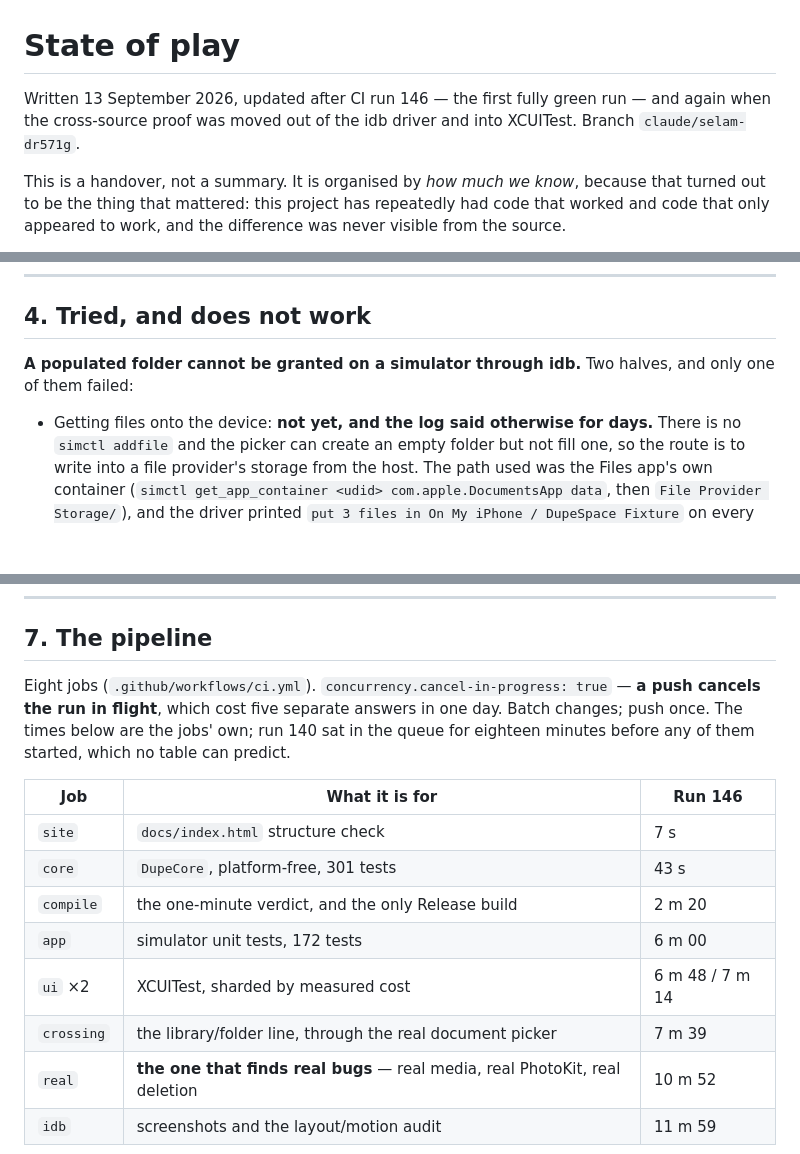
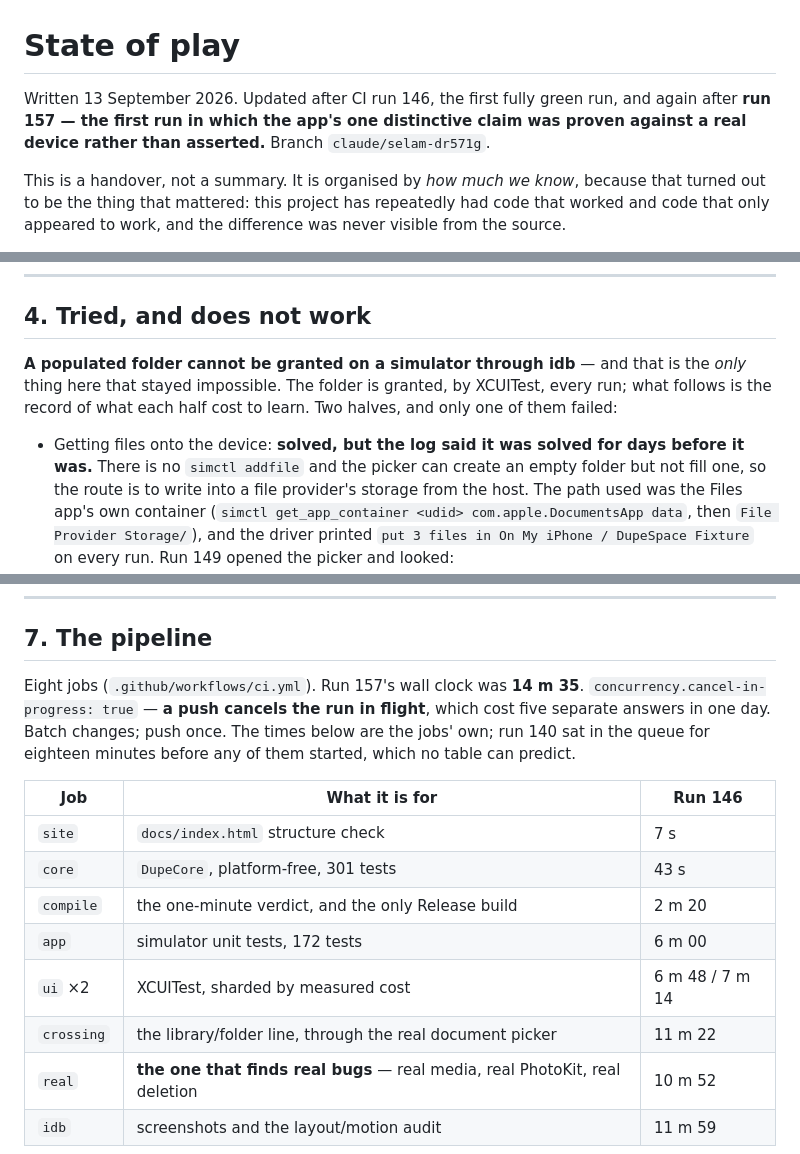
Before and after one commit to gorkemgur/ExampleStackViewApp, a Markdown page: docs/STATE-OF-PLAY.md, 3 parts joined by grey strips. Rendered like a GitHub page; blank space fills up the shorter version.

```diff
--- a/docs/STATE-OF-PLAY.md
+++ b/docs/STATE-OF-PLAY.md
@@ -1,8 +1,8 @@
 # State of play
 
-Written 13 September 2026, updated after CI run 146 — the first fully green run — and again
-when the cross-source proof was moved out of the idb driver and into XCUITest. Branch
-`claude/selam-dr571g`.
+Written 13 September 2026. Updated after CI run 146, the first fully green run, and again
+after **run 157 — the first run in which the app's one distinctive claim was proven against a
+real device rather than asserted.** Branch `claude/selam-dr571g`.
 
 This is a handover, not a summary. It is organised by *how much we know*, because that turned
 out to be the thing that mattered: this project has repeatedly had code that worked and code
@@ -162,10 +152,12 @@ older than X".
 
 ## 4. Tried, and does not work
 
-**A populated folder cannot be granted on a simulator through idb.** Two halves, and only one
-of them failed:
+**A populated folder cannot be granted on a simulator through idb** — and that is the *only*
+thing here that stayed impossible. The folder is granted, by XCUITest, every run; what follows
+is the record of what each half cost to learn. Two halves, and only one of them failed:
 
-- Getting files onto the device: **not yet, and the log said otherwise for days.** There is no
+- Getting files onto the device: **solved, but the log said it was solved for days before it
+  was.** There is no
   `simctl addfile` and the picker can create an empty folder but not fill one, so the route is
   to write into a file provider's storage from the host. The path used was the Files app's own
   container (`simctl get_app_container <udid> com.apple.DocumentsApp data`, then
@@ -291,7 +283,7 @@ a script driving a simulator. No person has held this app.
 
 ## 7. The pipeline
 
-Eight jobs (`.github/workflows/ci.yml`). `concurrency.cancel-in-progress: true` — **a push
+Eight jobs (`.github/workflows/ci.yml`). Run 157's wall clock was **14 m 35**. `concurrency.cancel-in-progress: true` — **a push
 cancels the run in flight**, which cost five separate answers in one day. Batch changes; push
 once. The times below are the jobs' own; run 140 sat in the queue for eighteen minutes before
 any of them started, which no table can predict.
@@ -303,7 +295,7 @@ any of them started, which no table can predict.
 | `compile` | the one-minute verdict, and the only Release build | 2 m 20 |
 | `app` | simulator unit tests, 172 tests | 6 m 00 |
 | `ui` ×2 | XCUITest, sharded by measured cost | 6 m 48 / 7 m 14 |
-| `crossing` | the library/folder line, through the real document picker | 7 m 39 |
+| `crossing` | the library/folder line, through the real document picker | 11 m 22 |
 | `real` | **the one that finds real bugs** — real media, real PhotoKit, real deletion | 10 m 52 |
 | `idb` | screenshots and the layout/motion audit | 11 m 59 |
 
```
Also changed, not shown: other parts of docs/STATE-OF-PLAY.md (+26 -40 lines).
